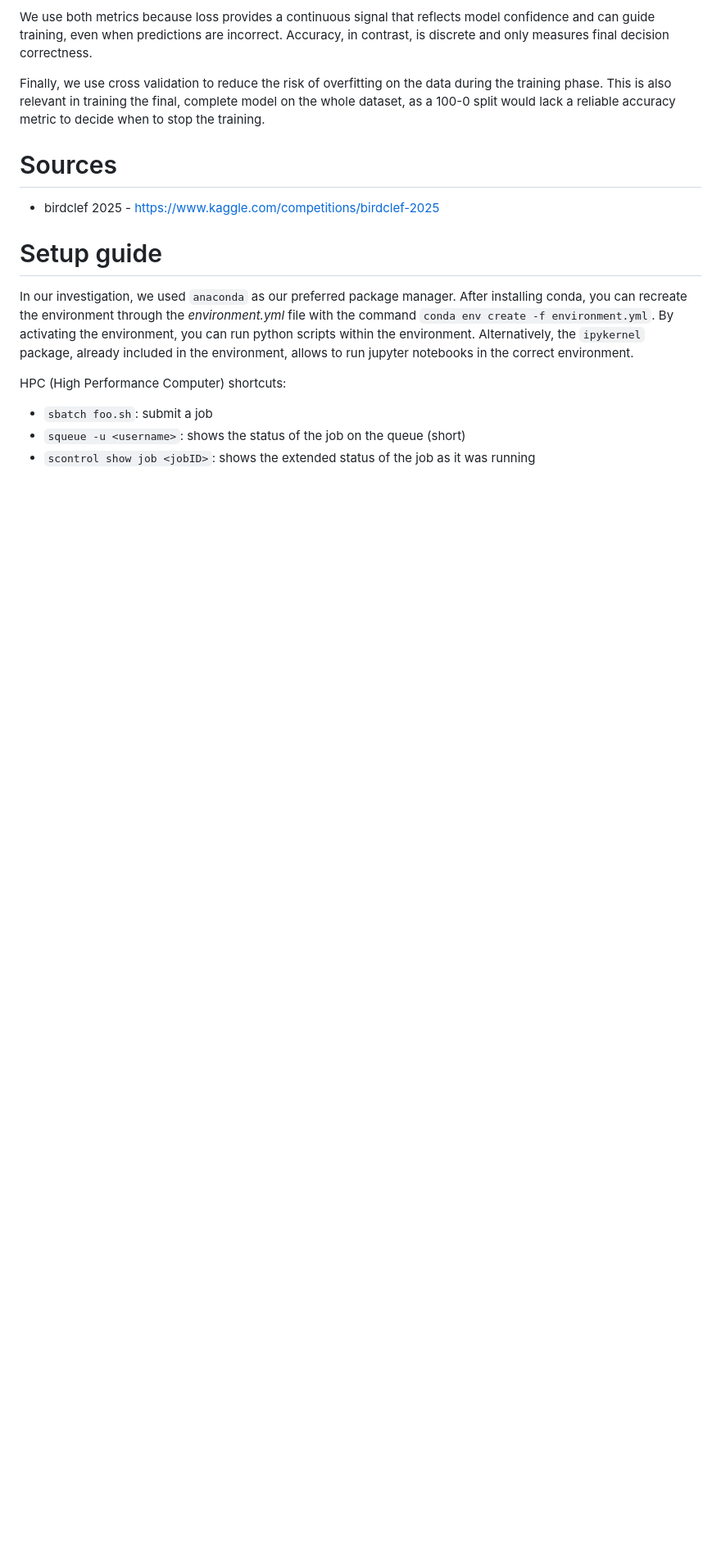
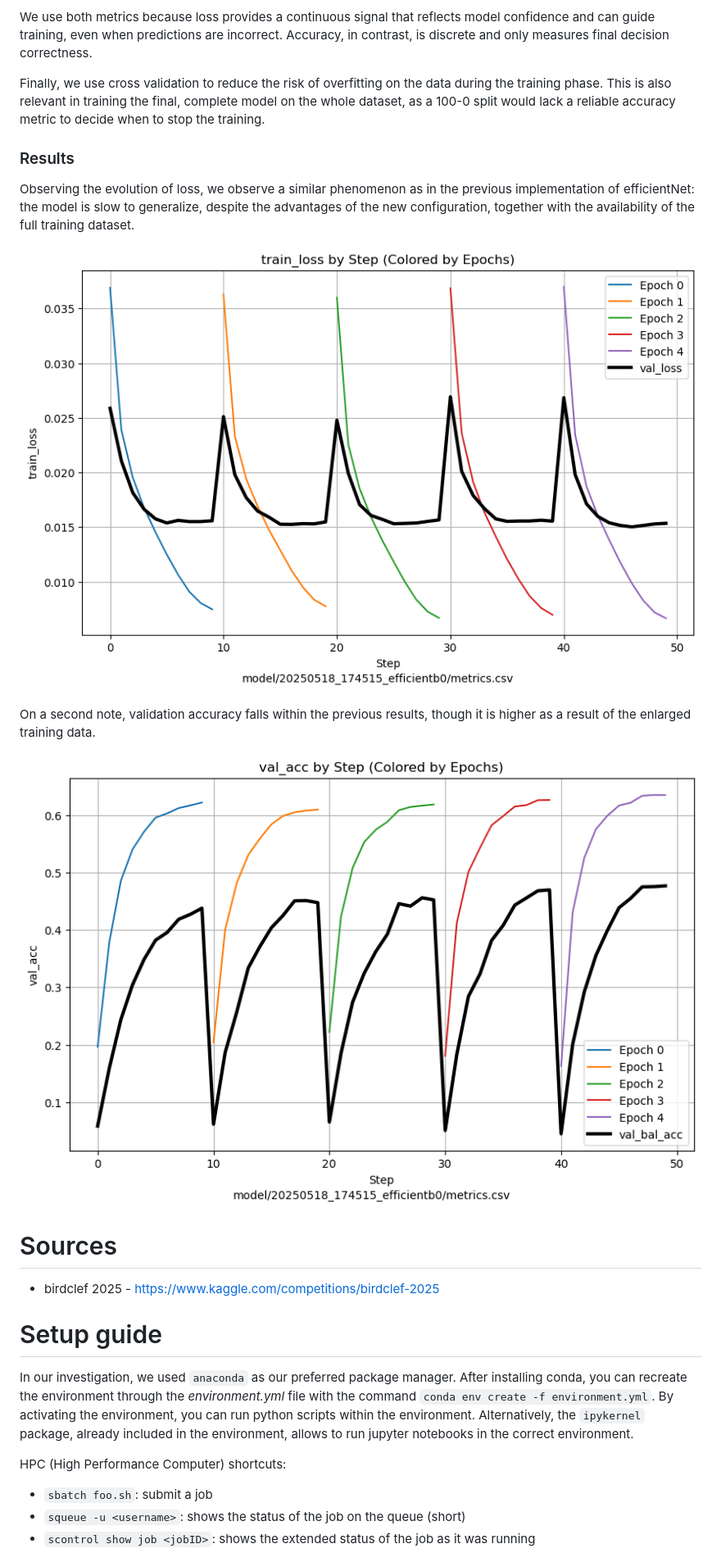
Before and after one commit to quercia-dev/birdclef2025, a Markdown page: README.md, the part around the change printed below. Shown: that part at 82% size. Drawn GitHub-style; pictures changed too: img/efficientb_acc_kfold.png.png (added), img/efficientb_loss_kfold.png (added); blank space fills up the shorter version.

Commit message:
add: old models performance

```diff
--- a/README.md
+++ b/README.md
@@ -296,6 +324,16 @@ Loss quantifies how close the predicted probability vector is to the target dist
 We use both metrics because loss provides a continuous signal that reflects model confidence and can guide training, even when predictions are incorrect. Accuracy, in contrast, is discrete and only measures final decision correctness.
 
 Finally, we use cross validation to reduce the risk of overfitting on the data during the training phase. This is also relevant in training the final, complete model on the whole dataset, as a 100-0 split would  lack a reliable accuracy metric to decide when to stop the training.
+
+### Results
+
+Observing the evolution of loss, we observe a similar phenomenon as in the previous implementation of efficientNet: the model is slow to generalize, despite the advantages of the new configuration, together with the availability of the full training dataset.
+
+![](img/efficientb_loss_kfold.png)
+
+On a second note, validation accuracy falls within the previous results, though it is higher as a result of the enlarged training data.
+
+![](img/efficientb_acc_kfold.png.png)
 
 # Sources
 
```
Also changed, not shown: other parts of README.md (+86 -58 lines).
